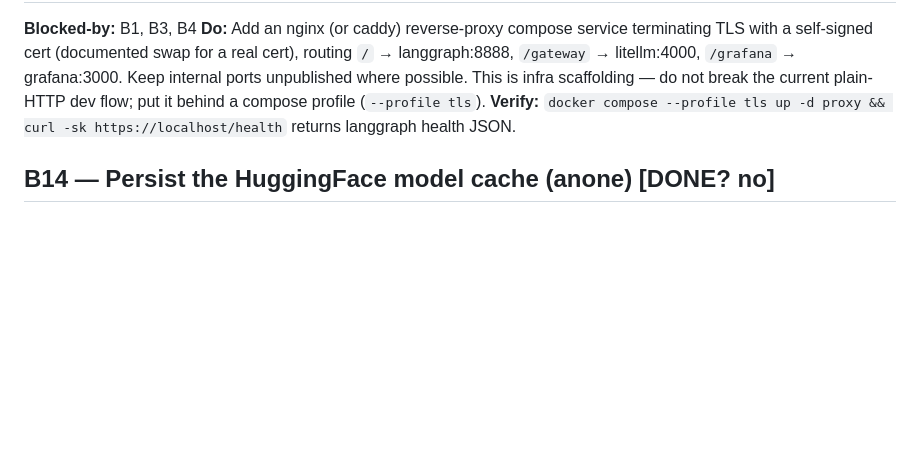
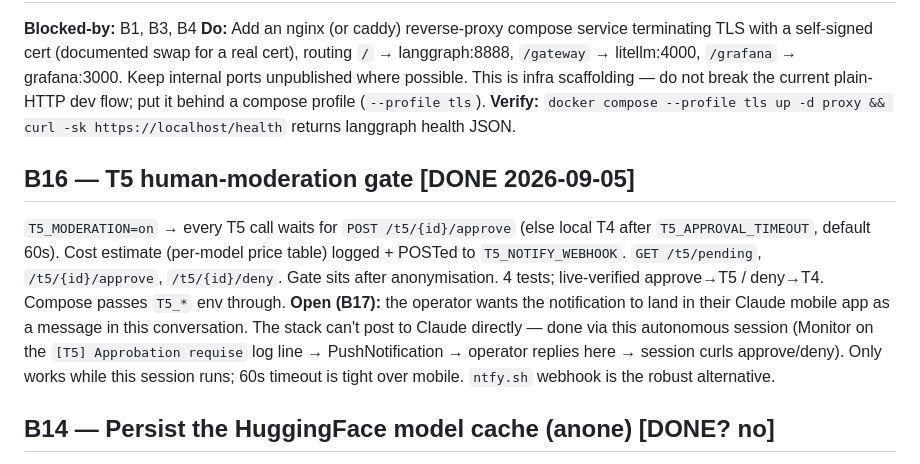
Before and after one commit to Jazzyjazz987/sovereign-ai, a Markdown page: docs/PROJECT_BACKLOG.md, the part around the change. Rendered like a GitHub page; blank space fills up the shorter version.

Commit message:
docs: backlog B16 (T5 moderation gate) done, B17 (notif channel) open
Co-Authored-By: Claude Sonnet 5 <noreply@anthropic.com>
Claude-Session: https://claude.ai/code/session_0146Gw93oyAzeQRMBQienYB2

```diff
--- a/docs/PROJECT_BACKLOG.md
+++ b/docs/PROJECT_BACKLOG.md
@@ -255,6 +255,17 @@ behind a compose profile (`--profile tls`).
 **Verify:** `docker compose --profile tls up -d proxy && curl -sk https://localhost/health`
 returns langgraph health JSON.
 
+## B16 — T5 human-moderation gate [DONE 2026-09-05]
+`T5_MODERATION=on` → every T5 call waits for `POST /t5/{id}/approve` (else local T4 after
+`T5_APPROVAL_TIMEOUT`, default 60s). Cost estimate (per-model price table) logged + POSTed to
+`T5_NOTIFY_WEBHOOK`. `GET /t5/pending`, `/t5/{id}/approve`, `/t5/{id}/deny`. Gate sits after
+anonymisation. 4 tests; live-verified approve→T5 / deny→T4. Compose passes `T5_*` env through.
+**Open (B17):** the operator wants the notification to land in their Claude mobile app as a
+message in this conversation. The stack can't post to Claude directly — done via this
+autonomous session (Monitor on the `[T5] Approbation requise` log line → PushNotification →
+operator replies here → session curls approve/deny). Only works while this session runs;
+60s timeout is tight over mobile. `ntfy.sh` webhook is the robust alternative.
+
 ## B14 — Persist the HuggingFace model cache (anone) [DONE? no]
 **Blocked-by:** none
 **Problem:** the anone image's GLiNER download (~1.2 GB: `urchade/gliner_multi_pii-v1` +
```
